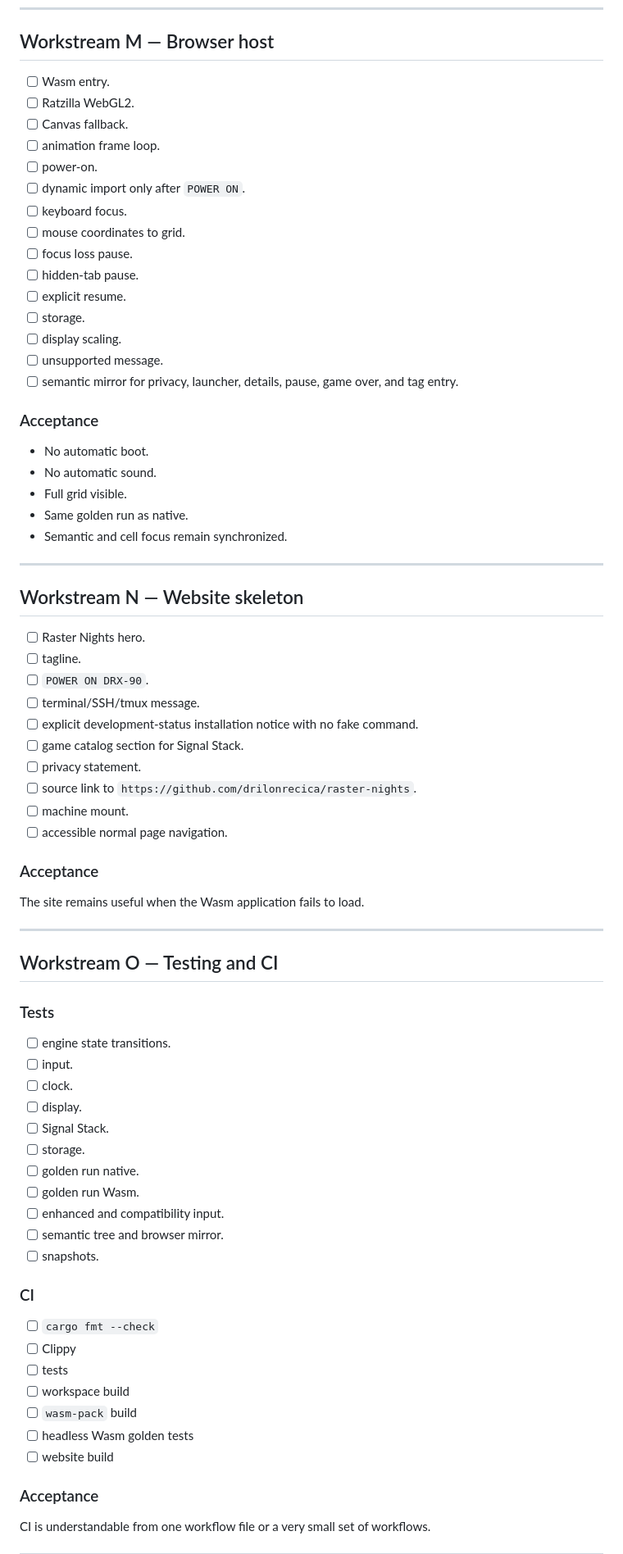
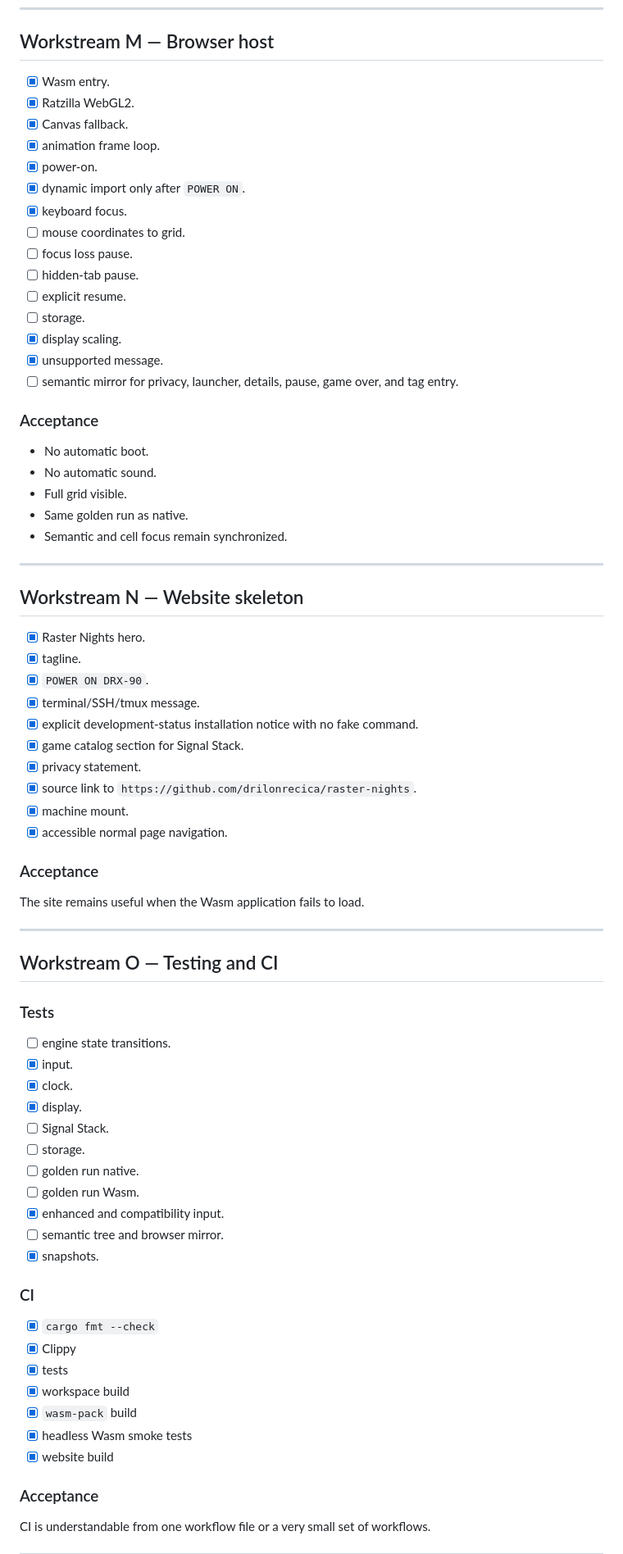
Before and after one commit to drilonrecica/raster-nights, a Markdown page: docs/plans/001-first-signal.md, the part around one of its changes. Shown at 82% size. GitHub-like rendering.

Commit message:
docs(plan): record foundation checkpoint
Mark only verified foundation tasks complete and leave the application, game, storage, and host-integration work explicitly open.

```diff
--- a/docs/plans/001-first-signal.md
+++ b/docs/plans/001-first-signal.md
@@ -850,20 +856,20 @@ Shell is usable immediately after every tested exit path.
 
 ## Workstream M — Browser host
 
-- [ ] Wasm entry.
-- [ ] Ratzilla WebGL2.
-- [ ] Canvas fallback.
-- [ ] animation frame loop.
-- [ ] power-on.
-- [ ] dynamic import only after `POWER ON`.
-- [ ] keyboard focus.
+- [x] Wasm entry.
+- [x] Ratzilla WebGL2.
+- [x] Canvas fallback.
+- [x] animation frame loop.
+- [x] power-on.
+- [x] dynamic import only after `POWER ON`.
+- [x] keyboard focus.
 - [ ] mouse coordinates to grid.
 - [ ] focus loss pause.
 - [ ] hidden-tab pause.
 - [ ] explicit resume.
 - [ ] storage.
-- [ ] display scaling.
-- [ ] unsupported message.
+- [x] display scaling.
+- [x] unsupported message.
 - [ ] semantic mirror for privacy, launcher, details, pause, game over, and tag entry.
 
 ### Acceptance
@@ -878,16 +884,16 @@ Shell is usable immediately after every tested exit path.
 
 ## Workstream N — Website skeleton
 
-- [ ] Raster Nights hero.
-- [ ] tagline.
-- [ ] `POWER ON DRX-90`.
-- [ ] terminal/SSH/tmux message.
-- [ ] explicit development-status installation notice with no fake command.
-- [ ] game catalog section for Signal Stack.
-- [ ] privacy statement.
-- [ ] source link to `https://github.com/drilonrecica/raster-nights`.
-- [ ] machine mount.
-- [ ] accessible normal page navigation.
+- [x] Raster Nights hero.
+- [x] tagline.
+- [x] `POWER ON DRX-90`.
+- [x] terminal/SSH/tmux message.
+- [x] explicit development-status installation notice with no fake command.
+- [x] game catalog section for Signal Stack.
+- [x] privacy statement.
+- [x] source link to `https://github.com/drilonrecica/raster-nights`.
+- [x] machine mount.
+- [x] accessible normal page navigation.
 
 ### Acceptance
 
@@ -900,26 +906,26 @@ The site remains useful when the Wasm application fails to load.
 ### Tests
 
 - [ ] engine state transitions.
-- [ ] input.
-- [ ] clock.
-- [ ] display.
+- [x] input.
+- [x] clock.
+- [x] display.
 - [ ] Signal Stack.
 - [ ] storage.
 - [ ] golden run native.
 - [ ] golden run Wasm.
-- [ ] enhanced and compatibility input.
+- [x] enhanced and compatibility input.
 - [ ] semantic tree and browser mirror.
-- [ ] snapshots.
+- [x] snapshots.
 
 ### CI
 
-- [ ] `cargo fmt --check`
-- [ ] Clippy
-- [ ] tests
-- [ ] workspace build
-- [ ] `wasm-pack` build
-- [ ] headless Wasm golden tests
-- [ ] website build
+- [x] `cargo fmt --check`
+- [x] Clippy
+- [x] tests
+- [x] workspace build
+- [x] `wasm-pack` build
+- [x] headless Wasm smoke tests
+- [x] website build
 
 ### Acceptance
 
```
Also changed, not shown: other parts of docs/plans/001-first-signal.md (+75 -69 lines).
